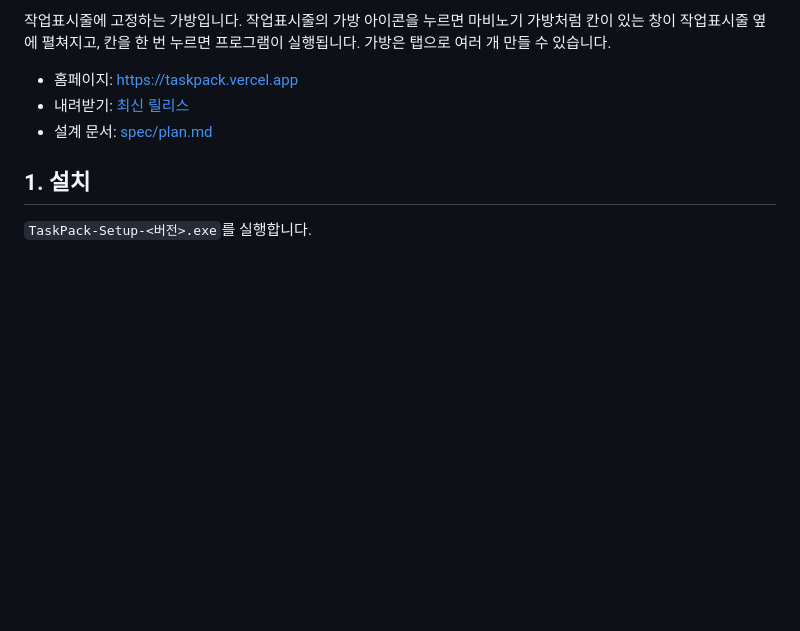
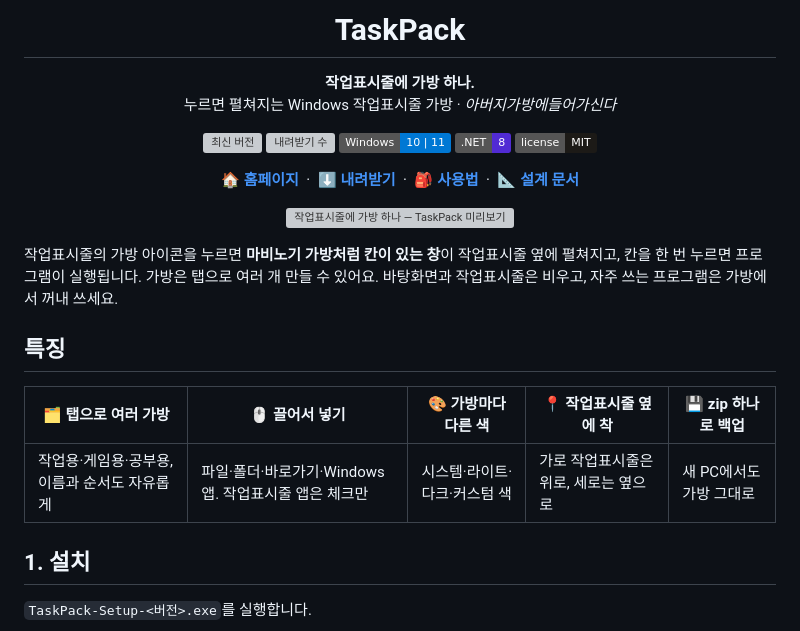
Before and after one commit to pomeloEater/TaskPack, a Markdown page: README.md, the part around one of its changes. GitHub-like rendering; badges without logos; blank space fills up the shorter version; grey boxes are pictures that could not be loaded.

Commit message:
docs(readme): 가운데 정렬 머리말, 배지, 미리보기 이미지로 꾸미기
아이콘·제목·배지·바로가기 링크와 og 미리보기 이미지, 특징 요약표를 넣는다.

Co-Authored-By: Claude Opus 5.5 <noreply@anthropic.com>

```diff
--- a/README.md
+++ b/README.md
@@ -2,9 +4,37 @@
 
-작업표시줄에 고정하는 가방입니다. 작업표시줄의 가방 아이콘을 누르면 마비노기 가방처럼 칸이 있는 창이 작업표시줄 옆에 펼쳐지고, 칸을 한 번 누르면 프로그램이 실행됩니다. 가방은 탭으로 여러 개 만들 수 있습니다.
+<h1 align="center">TaskPack</h1>
 
-- 홈페이지: https://taskpack.vercel.app
-- 내려받기: [최신 릴리스](https://github.com/pomeloEater/TaskPack/releases/latest)
-- 설계 문서: [spec/plan.md](spec/plan.md)
+<p align="center">
+  <b>작업표시줄에 가방 하나.</b><br>
+  누르면 펼쳐지는 Windows 작업표시줄 가방 · <i>아버지가방에들어가신다</i>
+</p>
+
+<p align="center">
+  <a href="https://github.com/pomeloEater/TaskPack/releases/latest"><img src="https://img.shields.io/github/v/release/pomeloEater/TaskPack?label=%EC%B5%9C%EC%8B%A0%20%EB%B2%84%EC%A0%84&color=0F9A87" alt="최신 버전"></a>
+  <a href="https://github.com/pomeloEater/TaskPack/releases"><img src="https://img.shields.io/github/downloads/pomeloEater/TaskPack/total?label=%EB%82%B4%EB%A0%A4%EB%B0%9B%EA%B8%B0&color=B5541A" alt="내려받기 수"></a>
+  <img src="https://img.shields.io/badge/Windows-10%20%7C%2011-0078D4" alt="Windows 10 | 11">
+  <img src="https://img.shields.io/badge/.NET-8-512BD4" alt=".NET 8">
+  <a href="LICENSE"><img src="https://img.shields.io/badge/license-MIT-1C1A17" alt="MIT License"></a>
+</p>
+
+<p align="center">
+  <a href="https://taskpack.vercel.app"><b>🏠 홈페이지</b></a> &nbsp;·&nbsp;
+  <a href="https://github.com/pomeloEater/TaskPack/releases/latest"><b>⬇️ 내려받기</b></a> &nbsp;·&nbsp;
+  <a href="#3-사용법"><b>🎒 사용법</b></a> &nbsp;·&nbsp;
+  <a href="spec/plan.md"><b>📐 설계 문서</b></a>
+</p>
+
+<p align="center">
+  <img src="promo/out/taskpack-og.png" alt="작업표시줄에 가방 하나 — TaskPack 미리보기" width="820">
+</p>
+
+작업표시줄의 가방 아이콘을 누르면 **마비노기 가방처럼 칸이 있는 창**이 작업표시줄 옆에 펼쳐지고, 칸을 한 번 누르면 프로그램이 실행됩니다. 가방은 탭으로 여러 개 만들 수 있어요. 바탕화면과 작업표시줄은 비우고, 자주 쓰는 프로그램은 가방에서 꺼내 쓰세요.
+
+## 특징
+
+| 🗂️ 탭으로 여러 가방 | 🖱️ 끌어서 넣기 | 🎨 가방마다 다른 색 | 📍 작업표시줄 옆에 착 | 💾 zip 하나로 백업 |
+|---|---|---|---|---|
+| 작업용·게임용·공부용, 이름과 순서도 자유롭게 | 파일·폴더·바로가기·Windows 앱. 작업표시줄 앱은 체크만 | 시스템·라이트·다크·커스텀 색 | 가로 작업표시줄은 위로, 세로는 옆으로 | 새 PC에서도 가방 그대로 |
 
 ## 1. 설치
 
```
Also changed, not shown: other parts of README.md (+3 -1 lines).
